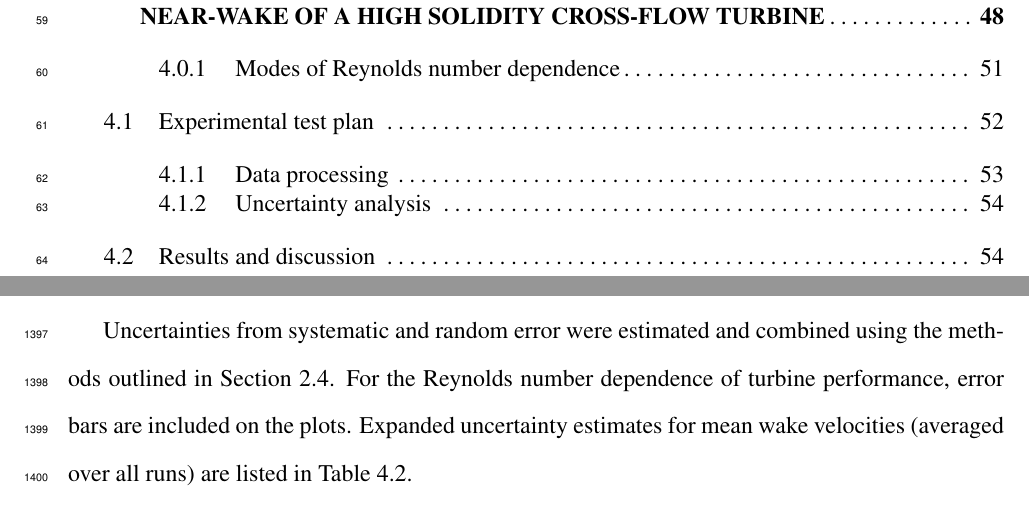
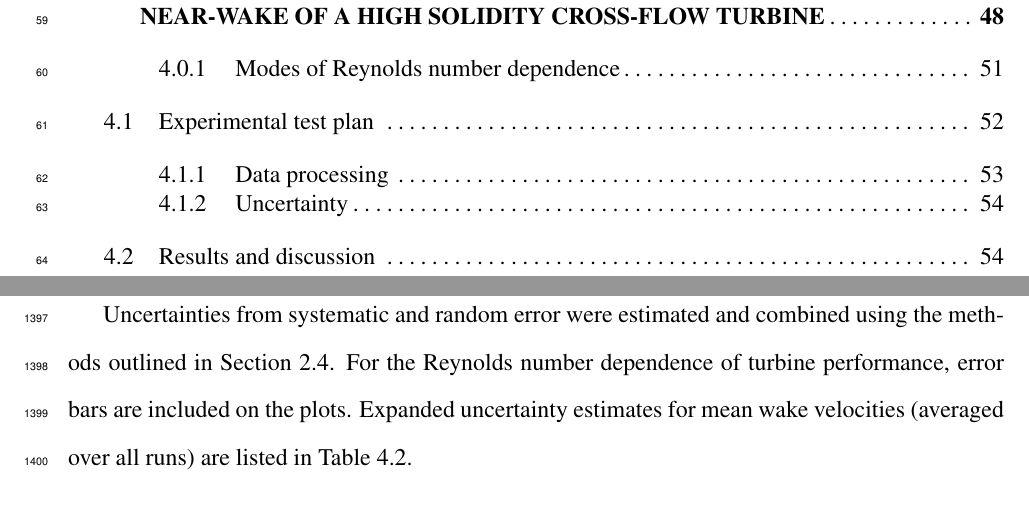
Before and after one commit to petebachant/PhD-thesis, a LaTeX thesis (thesis.tex, which reads chapters/RVAT-Re-dep.tex): two parts of pages 6 and 70 of 127, joined at a grey line, cut so that both start at the same text. Compiled offline with pdfLaTeX.

Commit message:
Name section 'uncertainty'

```diff
--- a/chapters/RVAT-Re-dep.tex
+++ b/chapters/RVAT-Re-dep.tex
@@ -247,7 +247,7 @@ for processing and visualization are available from
 \cite{Bachant2016-RVAT-Re-dep}.
 
 
-\subsection{Uncertainty analysis}
+\subsection{Uncertainty}
 
 Uncertainties from systematic and random error were estimated and combined using
 the methods outlined in Section~\ref{sec:uncertainty}. For the Reynolds number
```
